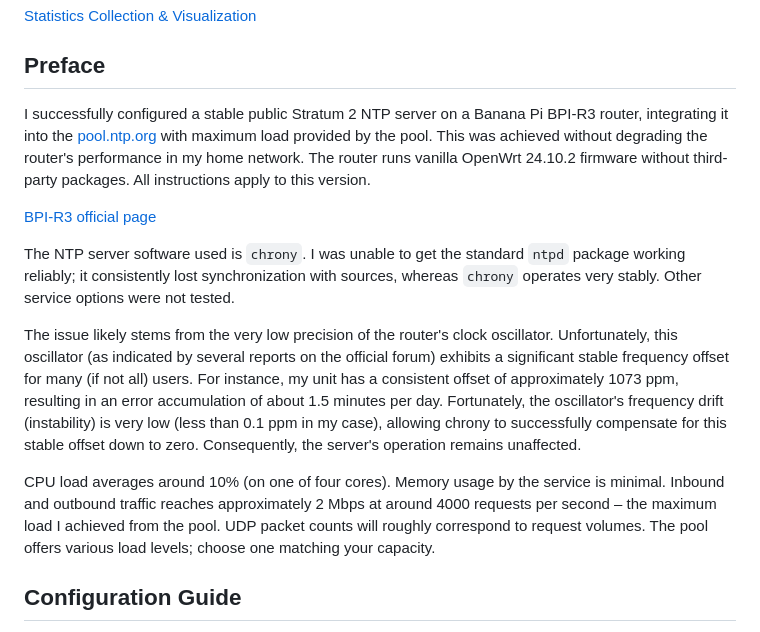
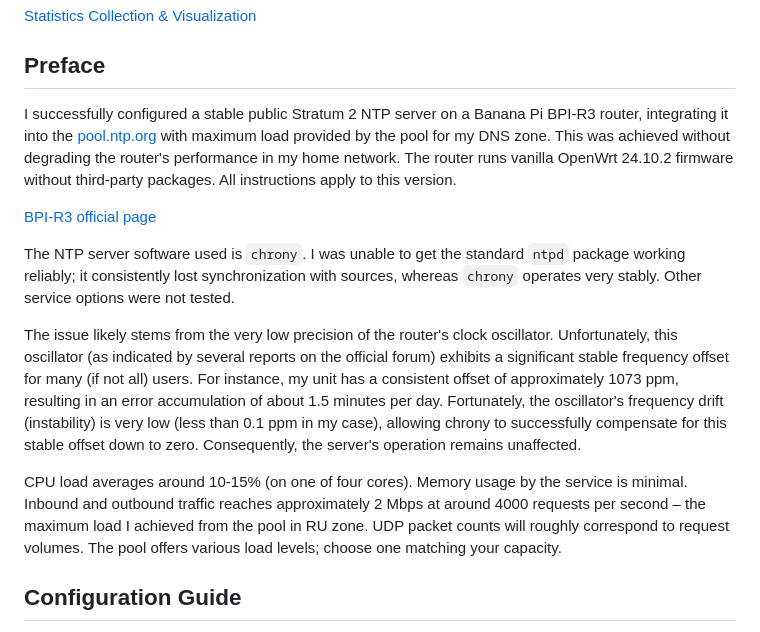
Before and after one commit to ntpservernsk/bpir3ntp, a Markdown page: README.md, the part around the change. Drawn GitHub-style.

Commit message:
Clarify about zone capacity

```diff
--- a/README.md
+++ b/README.md
@@ -18,7 +18,7 @@
 
 ## Preface
 
-I successfully configured a stable public Stratum 2 NTP server on a Banana Pi BPI-R3 router, integrating it into the [pool.ntp.org](https://ntppool.org) with maximum load provided by the pool. This was achieved without degrading the router's performance in my home network.
+I successfully configured a stable public Stratum 2 NTP server on a Banana Pi BPI-R3 router, integrating it into the [pool.ntp.org](https://ntppool.org) with maximum load provided by the pool for my DNS zone. This was achieved without degrading the router's performance in my home network.
 The router runs vanilla OpenWrt 24.10.2 firmware without third-party packages. All instructions apply to this version.
 
 [BPI-R3 official page](https://docs.banana-pi.org/en/BPI-R3/BananaPi_BPI-R3)
@@ -27,7 +27,7 @@ The NTP server software used is `chrony`. I was unable to get the standard `ntpd
 
 The issue likely stems from the very low precision of the router's clock oscillator. Unfortunately, this oscillator (as indicated by several reports on the official forum) exhibits a significant stable frequency offset for many (if not all) users. For instance, my unit has a consistent offset of approximately 1073 ppm, resulting in an error accumulation of about 1.5 minutes per day. Fortunately, the oscillator's frequency drift (instability) is very low (less than 0.1 ppm in my case), allowing chrony to successfully compensate for this stable offset down to zero. Consequently, the server's operation remains unaffected.
 
-CPU load averages around 10% (on one of four cores). Memory usage by the service is minimal. Inbound and outbound traffic reaches approximately 2 Mbps at around 4000 requests per second – the maximum load I achieved from the pool. UDP packet counts will roughly correspond to request volumes. The pool offers various load levels; choose one matching your capacity.
+CPU load averages around 10-15% (on one of four cores). Memory usage by the service is minimal. Inbound and outbound traffic reaches approximately 2 Mbps at around 4000 requests per second – the maximum load I achieved from the pool in RU zone. UDP packet counts will roughly correspond to request volumes. The pool offers various load levels; choose one matching your capacity.
 
 ## Configuration Guide
 
```
